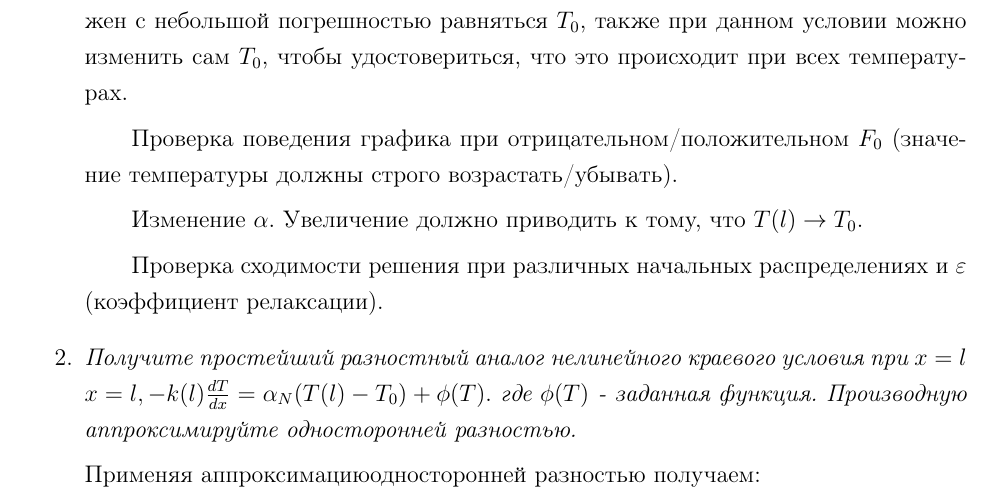
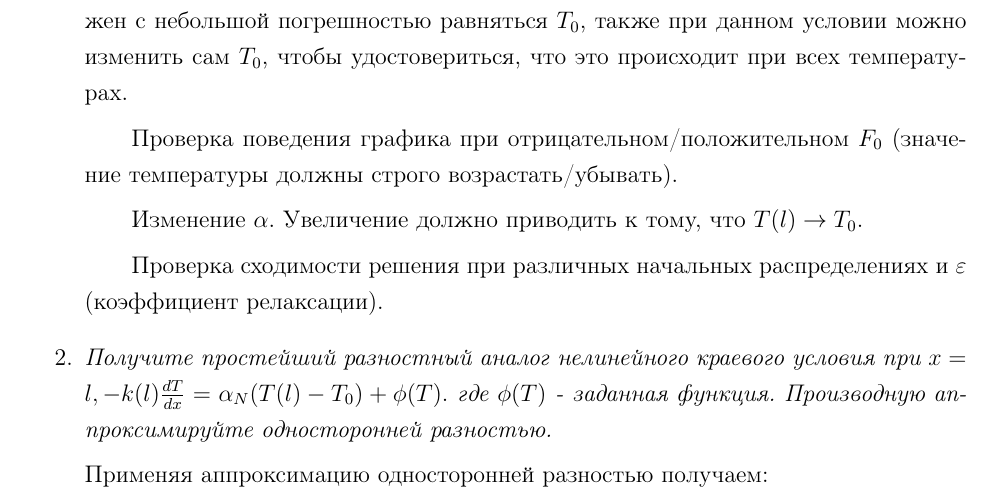
Before and after one commit to Bryanskaya/Modeling, a LaTeX document (lab_03/docs/teX/main.tex, which reads lab_03/docs/teX/questions.tex): part of page 9 of 15, cut so that both start at the same text. Compiled offline with pdfLaTeX.

```diff
--- a/lab_03/docs/teX/questions.tex
+++ b/lab_03/docs/teX/questions.tex
@@ -10,12 +10,12 @@
 
 \qquadПроверка сходимости решения при различных начальных распределениях и $\varepsilon$ (коэффициент релаксации).
 
-\item \textit{Получите простейший разностный аналог нелинейного краевого условия при $x = l$
+\item \textit{Получите простейший разностный аналог нелинейного краевого условия при
 $x = l, -k(l)\frac{dT}{dx} = \alpha_N(T(l) - T_0) + \phi(T).$
 где $\phi(T)$ - заданная функция.
 Производную аппроксимируйте односторонней разностью.}
 
-Применяя аппроксимациюодносторонней разностью получаем:
+Применяя аппроксимацию односторонней разностью получаем:
 
 \begin{equation}
 	-k(l)\dfrac{t_N - t_{N-1}}{h} = \alpha_N(t_N - T_0) + \phi(t_N)
```
